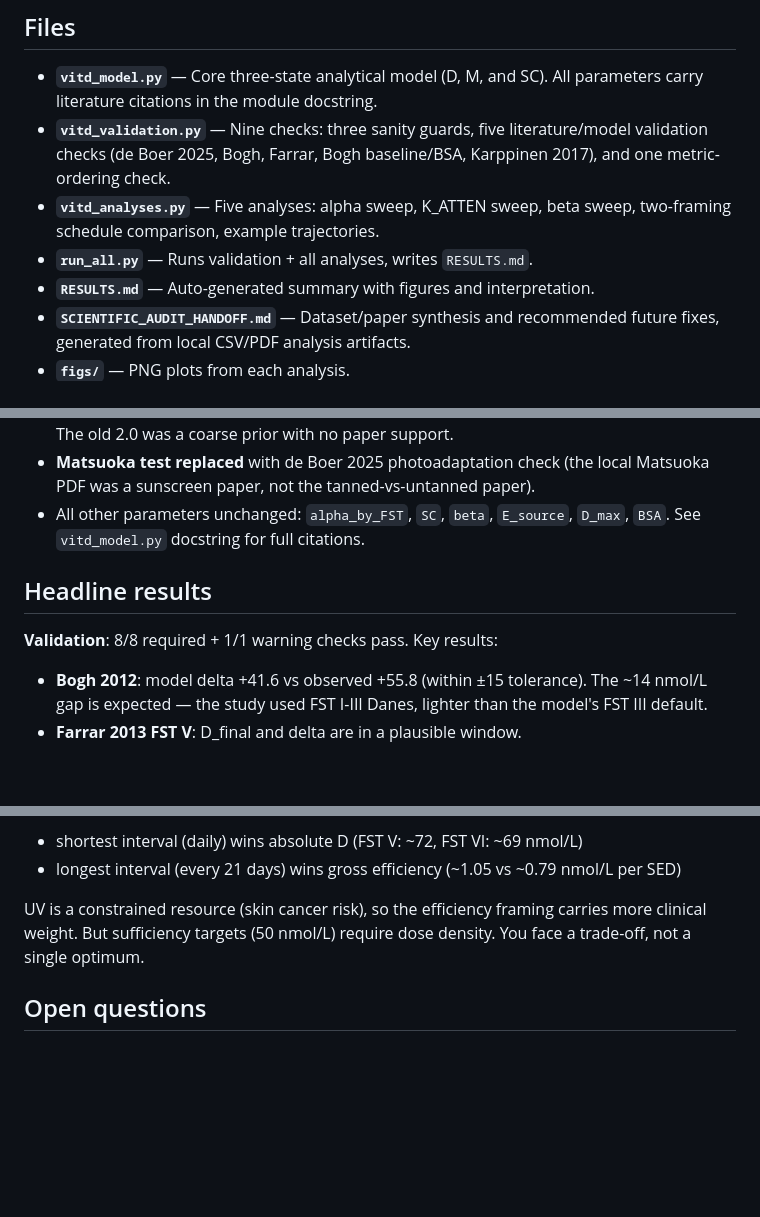
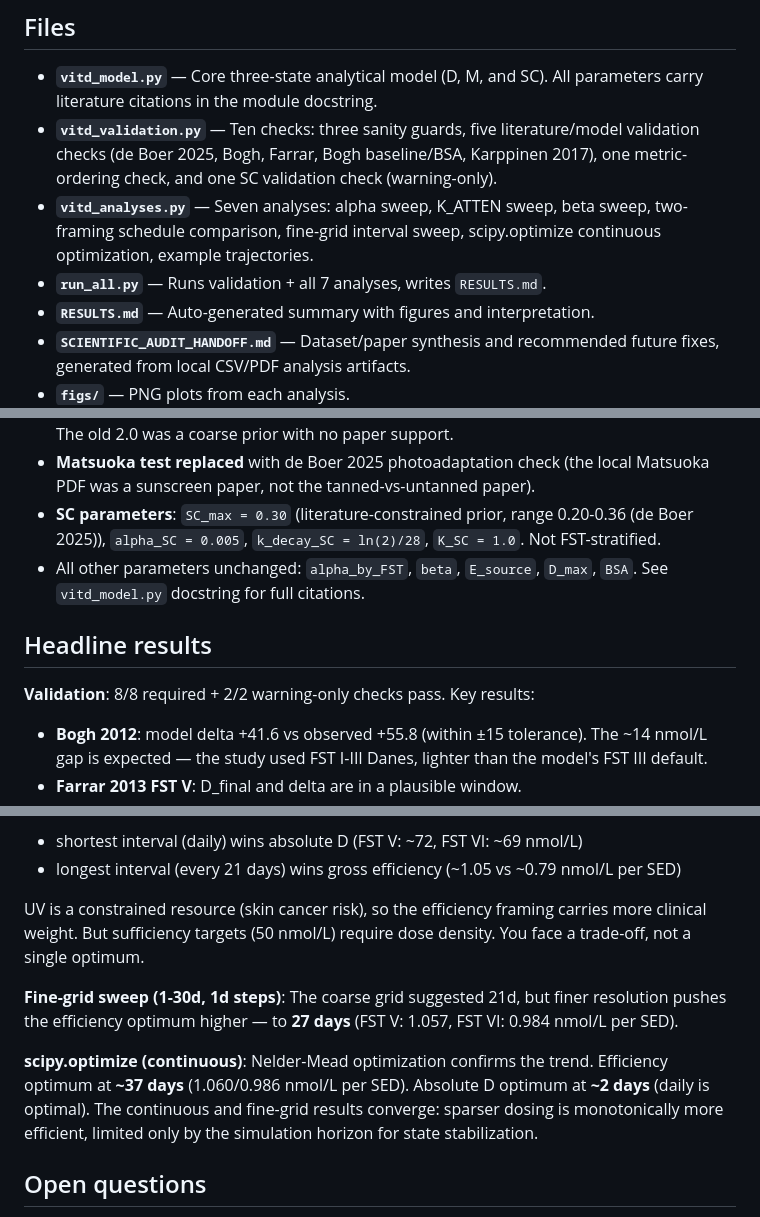
Before and after one commit to AN00927/Sun-Exposure-Intervals, a Markdown page: README.md, 3 parts joined by grey strips. GitHub-like rendering; blank space fills up the shorter version.

Commit message:
tested multiple ranges and then updated all docs.

```diff
--- a/README.md
+++ b/README.md
@@ -21,12 +21,14 @@ tanning rise rate depends on dose through a Hill-style alpha(UV) term.
 
 - **`vitd_model.py`** — Core three-state analytical model (D, M, and SC).
   All parameters carry literature citations in the module docstring.
-- **`vitd_validation.py`** — Nine checks: three sanity guards, five
+- **`vitd_validation.py`** — Ten checks: three sanity guards, five
   literature/model validation checks (de Boer 2025, Bogh, Farrar,
-  Bogh baseline/BSA, Karppinen 2017), and one metric-ordering check.
-- **`vitd_analyses.py`** — Five analyses: alpha sweep, K_ATTEN sweep,
-  beta sweep, two-framing schedule comparison, example trajectories.
-- **`run_all.py`** — Runs validation + all analyses, writes `RESULTS.md`.
+  Bogh baseline/BSA, Karppinen 2017), one metric-ordering check,
+  and one SC validation check (warning-only).
+- **`vitd_analyses.py`** — Seven analyses: alpha sweep, K_ATTEN sweep,
+  beta sweep, two-framing schedule comparison, fine-grid interval sweep,
+  scipy.optimize continuous optimization, example trajectories.
+- **`run_all.py`** — Runs validation + all 7 analyses, writes `RESULTS.md`.
 - **`RESULTS.md`** — Auto-generated summary with figures and interpretation.
 - **`SCIENTIFIC_AUDIT_HANDOFF.md`** — Dataset/paper synthesis and recommended
   future fixes, generated from local CSV/PDF analysis artifacts.
@@ -60,12 +62,14 @@ python3 run_all.py
   on D synthesis. The old 2.0 was a coarse prior with no paper support.
 - **Matsuoka test replaced** with de Boer 2025 photoadaptation check (the
   local Matsuoka PDF was a sunscreen paper, not the tanned-vs-untanned paper).
-- All other parameters unchanged: `alpha_by_FST`, `SC`, `beta`, `E_source`,
+- **SC parameters**: `SC_max = 0.30` (literature-constrained prior, range 0.20-0.36 (de Boer 2025)),
+  `alpha_SC = 0.005`, `k_decay_SC = ln(2)/28`, `K_SC = 1.0`. Not FST-stratified.
+- All other parameters unchanged: `alpha_by_FST`, `beta`, `E_source`,
   `D_max`, `BSA`. See `vitd_model.py` docstring for full citations.
 
 ## Headline results
 
-**Validation**: 8/8 required + 1/1 warning checks pass. Key results:
+**Validation**: 8/8 required + 2/2 warning-only checks pass. Key results:
 
 - **Bogh 2012**: model delta +41.6 vs observed +55.8 (within ±15 tolerance). The
   ~14 nmol/L gap is expected — the study used FST I-III Danes, lighter than the
@@ -96,6 +100,16 @@ UV is a constrained resource (skin cancer risk), so the efficiency framing
 carries more clinical weight. But sufficiency targets (50 nmol/L) require dose
 density. You face a trade-off, not a single optimum.
 
+**Fine-grid sweep (1-30d, 1d steps)**: The coarse grid suggested 21d, but
+finer resolution pushes the efficiency optimum higher — to **27 days**
+(FST V: 1.057, FST VI: 0.984 nmol/L per SED).
+
+**scipy.optimize (continuous)**: Nelder-Mead optimization confirms the
+trend. Efficiency optimum at **~37 days** (1.060/0.986 nmol/L per SED).
+Absolute D optimum at **~2 days** (daily is optimal). The continuous and
+fine-grid results converge: sparser dosing is monotonically more efficient,
+limited only by the simulation horizon for state stabilization.
+
 ## Open questions
 
 1. **Source / spectral calibration [C3]**: Young 2020 (P20) shows the standard
```
Also changed, not shown: RESULTS.md (+49 -4 lines), figs/fine_grid_efficiency.png (added), 4 other files.
